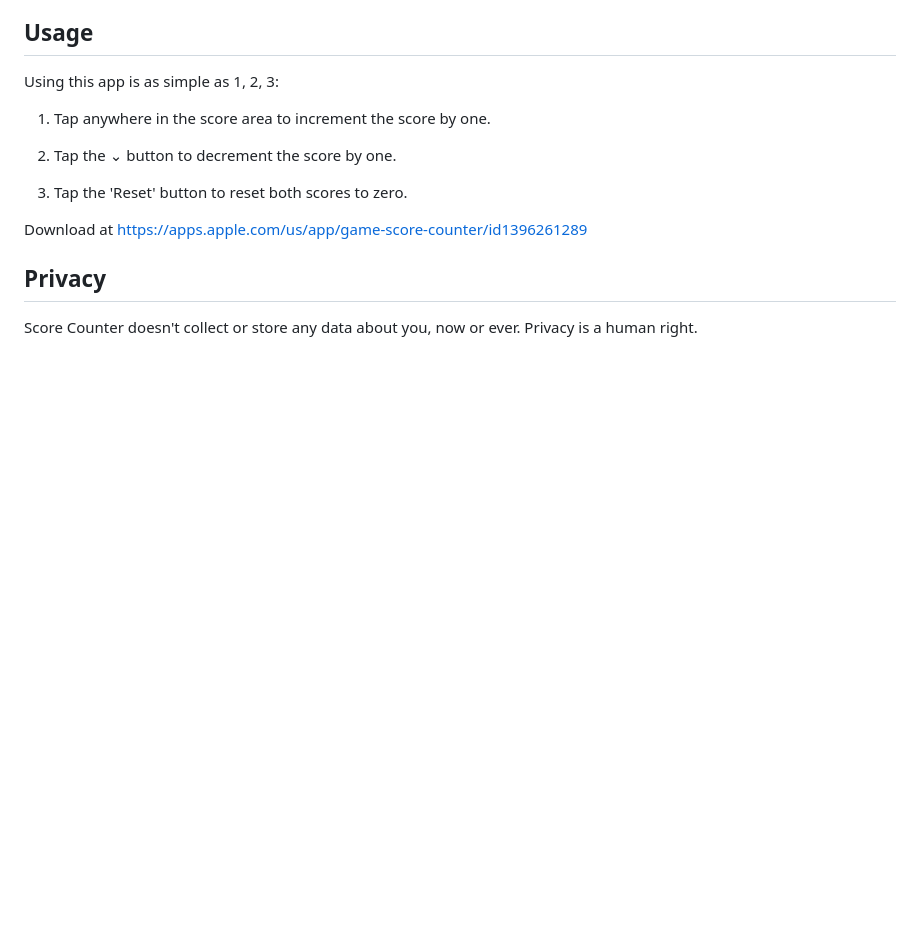
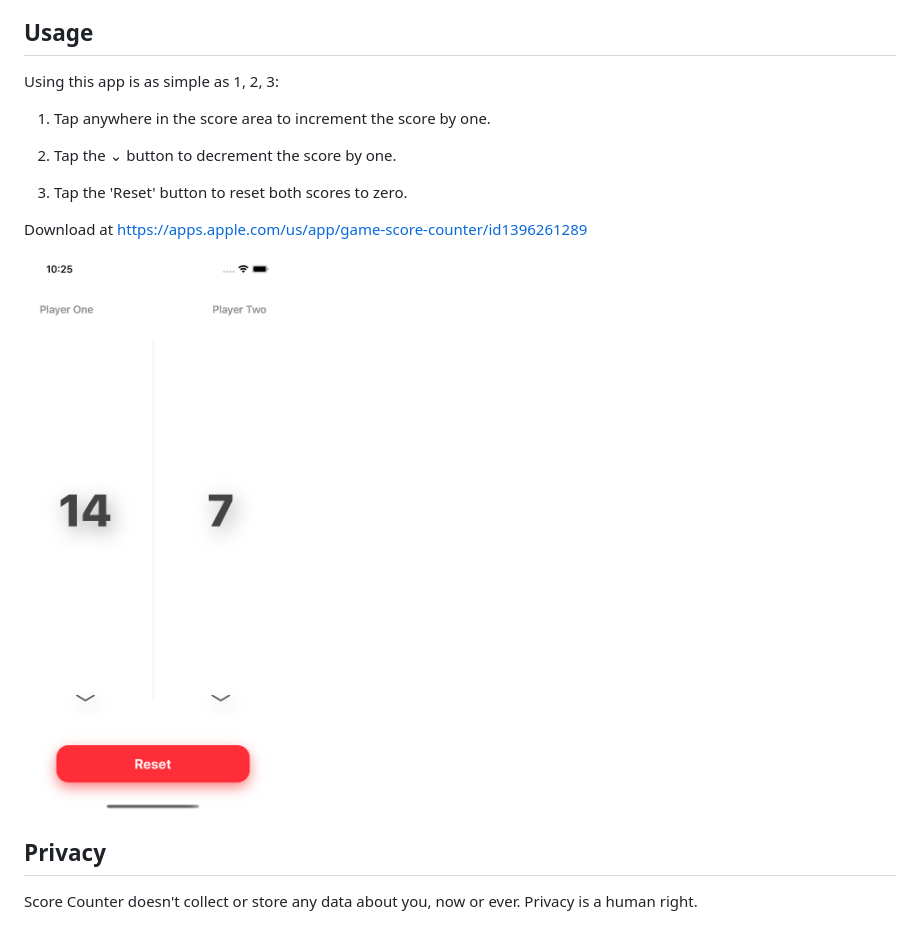
Before and after one commit to blond-in-blue/app-docs, a Markdown page: docs/Score Counter.md, the part around the change. Drawn GitHub-style; pictures changed too: docs/assets/Simulator Screen Shot - iPhone 11 Pro Max - 2020-05-22 at 22.25.41.png (added); blank space fills up the shorter version.

Commit message:
add image

```diff
--- a/docs/Score Counter.md
+++ b/docs/Score Counter.md
@@ -14,6 +14,8 @@ Using this app is as simple as 1, 2, 3:
 
 Download at <https://apps.apple.com/us/app/game-score-counter/id1396261289>
 
+![](./assets/Simulator%20Screen%20Shot%20-%20iPhone%2011%20Pro%20Max%20-%202020-05-22%20at%2022.25.41.png)
+
 ## Privacy
 
 Score Counter doesn't collect or store any data about you, now or ever. Privacy is a human right.
```
